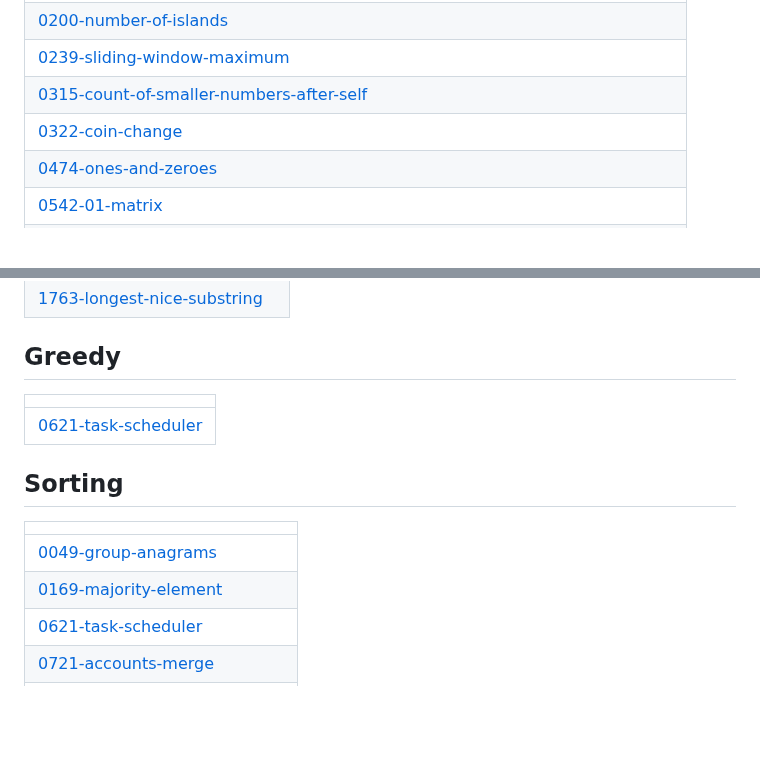
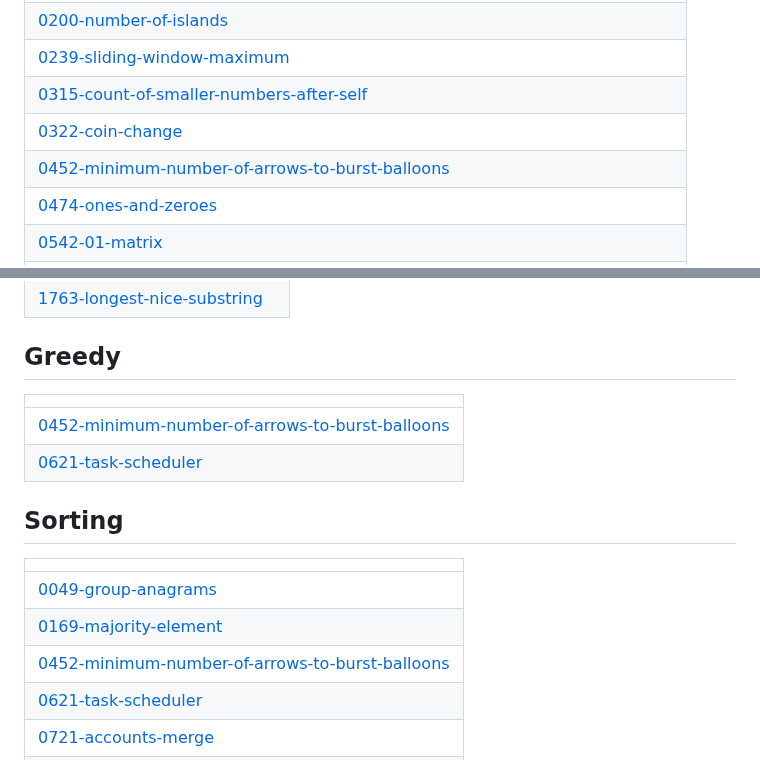
Before and after one commit to vtu26541-collab/APS, a Markdown page: README.md, 2 parts joined by grey strips. GitHub-like rendering; blank space fills up the shorter version.

Commit message:
Update README - Topic Tags

```diff
--- a/README.md
+++ b/README.md
@@ -32,6 +32,7 @@
 | [0239-sliding-window-maximum](https://github.com/vtu26541-collab/APS/tree/master/0239-sliding-window-maximum) |
 | [0315-count-of-smaller-numbers-after-self](https://github.com/vtu26541-collab/APS/tree/master/0315-count-of-smaller-numbers-after-self) |
 | [0322-coin-change](https://github.com/vtu26541-collab/APS/tree/master/0322-coin-change) |
+| [0452-minimum-number-of-arrows-to-burst-balloons](https://github.com/vtu26541-collab/APS/tree/master/0452-minimum-number-of-arrows-to-burst-balloons) |
 | [0474-ones-and-zeroes](https://github.com/vtu26541-collab/APS/tree/master/0474-ones-and-zeroes) |
 | [0542-01-matrix](https://github.com/vtu26541-collab/APS/tree/master/0542-01-matrix) |
 | [0621-task-scheduler](https://github.com/vtu26541-collab/APS/tree/master/0621-task-scheduler) |
@@ -63,12 +64,14 @@
 ## Greedy
 |  |
 | ------- |
+| [0452-minimum-number-of-arrows-to-burst-balloons](https://github.com/vtu26541-collab/APS/tree/master/0452-minimum-number-of-arrows-to-burst-balloons) |
 | [0621-task-scheduler](https://github.com/vtu26541-collab/APS/tree/master/0621-task-scheduler) |
 ## Sorting
 |  |
 | ------- |
 | [0049-group-anagrams](https://github.com/vtu26541-collab/APS/tree/master/0049-group-anagrams) |
 | [0169-majority-element](https://github.com/vtu26541-collab/APS/tree/master/0169-majority-element) |
+| [0452-minimum-number-of-arrows-to-burst-balloons](https://github.com/vtu26541-collab/APS/tree/master/0452-minimum-number-of-arrows-to-burst-balloons) |
 | [0621-task-scheduler](https://github.com/vtu26541-collab/APS/tree/master/0621-task-scheduler) |
 | [0721-accounts-merge](https://github.com/vtu26541-collab/APS/tree/master/0721-accounts-merge) |
 | [0973-k-closest-points-to-origin](https://github.com/vtu26541-collab/APS/tree/master/0973-k-closest-points-to-origin) |
```
